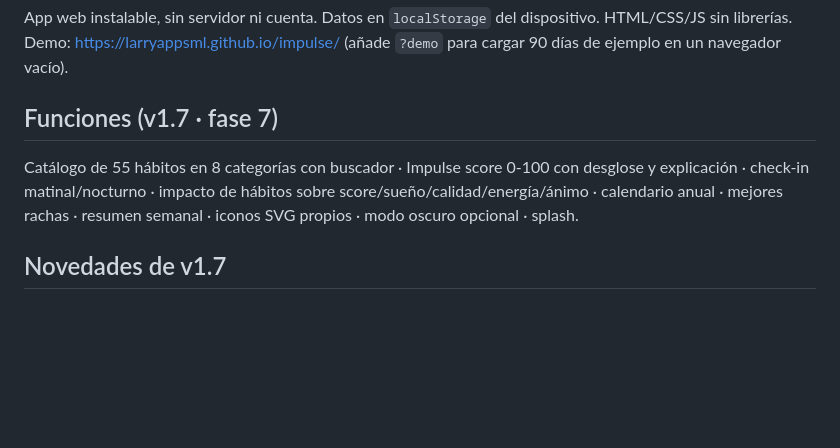
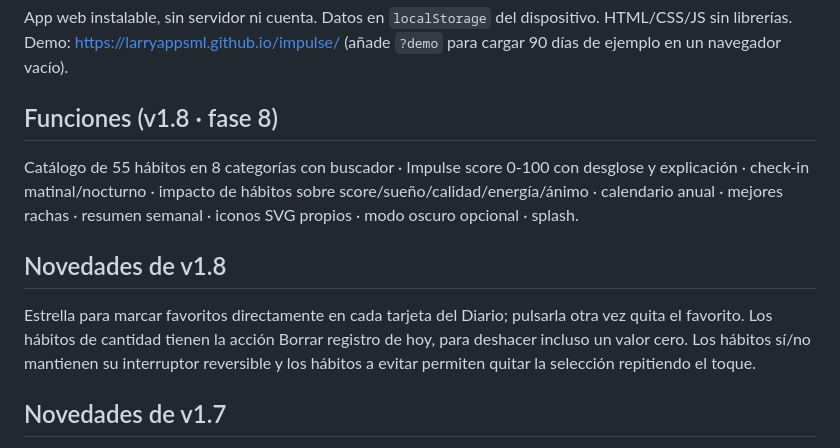
Before and after one commit to larryappsml/impulse, a Markdown page: README.md, the part around the change. GitHub-like rendering; blank space fills up the shorter version.

Commit message:
Document reversible tracking and diary favorites

```diff
--- a/README.md
+++ b/README.md
@@ -2,8 +2,11 @@
 App web instalable, sin servidor ni cuenta. Datos en `localStorage` del dispositivo. HTML/CSS/JS sin librerías.
 Demo: https://larryappsml.github.io/impulse/ (añade `?demo` para cargar 90 días de ejemplo en un navegador vacío).
 
-## Funciones (v1.7 · fase 7)
+## Funciones (v1.8 · fase 8)
 Catálogo de 55 hábitos en 8 categorías con buscador · Impulse score 0-100 con desglose y explicación · check-in matinal/nocturno · impacto de hábitos sobre score/sueño/calidad/energía/ánimo · calendario anual · mejores rachas · resumen semanal · iconos SVG propios · modo oscuro opcional · splash.
+
+## Novedades de v1.8
+Estrella para marcar favoritos directamente en cada tarjeta del Diario; pulsarla otra vez quita el favorito. Los hábitos de cantidad tienen la acción Borrar registro de hoy, para deshacer incluso un valor cero. Los hábitos sí/no mantienen su interruptor reversible y los hábitos a evitar permiten quitar la selección repitiendo el toque.
 
 ## Novedades de v1.7
 Favoritos: fija hábitos desde Añadir para mostrarlos al principio del Diario, sin alterar su historial. Los insights comparan solo registros explícitos y requieren al menos cinco observaciones de cada grupo. Se conserva la experiencia PWA gratuita y los datos en el dispositivo.
```
